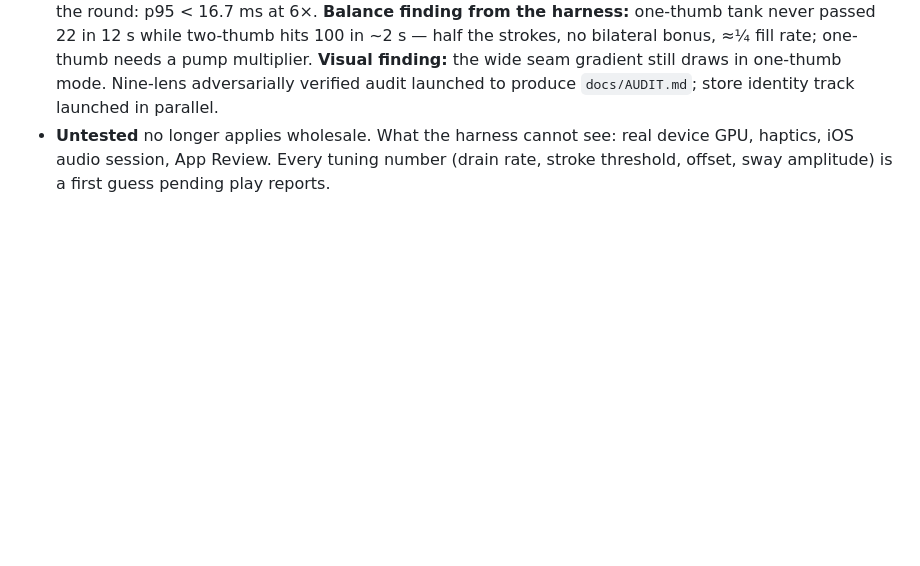
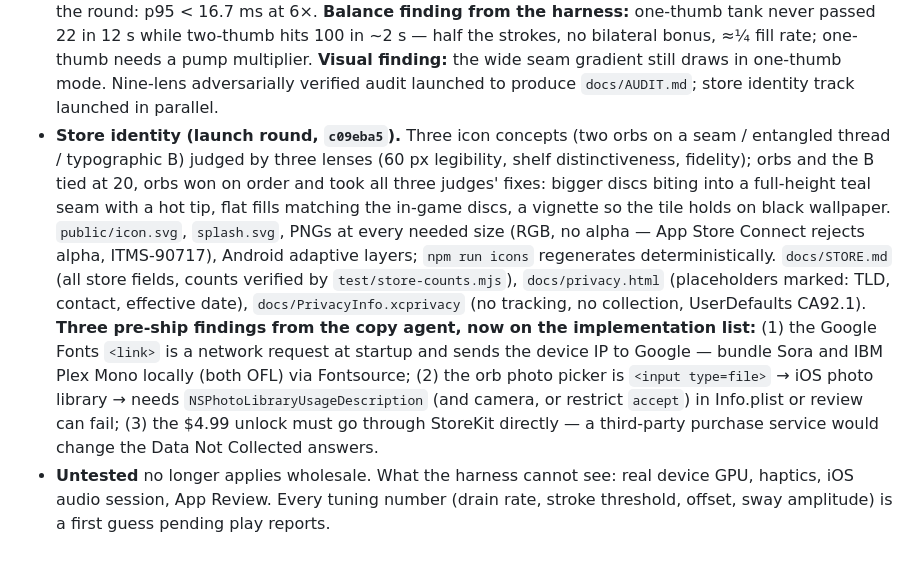
Before and after one commit to highwaylot/tempname, a Markdown page: docs/DECISIONS.md, the part around the change. Drawn GitHub-style; blank space fills up the shorter version.

Commit message:
Log store identity outcome and the three pre-ship findings
Co-Authored-By: Claude Fable 5.1 <noreply@anthropic.com>
Claude-Session: https://claude.ai/code/session_015njsrB9x94TyMUHLzJa6t4

```diff
--- a/docs/DECISIONS.md
+++ b/docs/DECISIONS.md
@@ -31,4 +31,5 @@ Live prototype: https://claude.ai/artifact/CWf9vb1oyPNrheKD119Fh5
 - **Desktop port via one-thumb (v18).** User's observation: one-thumb is the mouse game. It is also the *only* desktop game — one mouse is one pointer, so two-thumb cannot start there, and a desktop visitor on the old default clicked into nothing. Now: first visit on a mouse device (`hover:hover`, `pointer:fine`, no touch) defaults to one thumb, never overriding a saved choice. Mouse is **sticky** — one click starts, the orb follows with no button held, only leaving the field lets go, and re-entering mid-run re-acquires without a click. A press on an already-bound pointer after death restarts (so click-to-restart works with a sticky mouse); the move-to-restart from v17 is touch-only so a mouse twitch doesn't skip the death screen. OS cursor hidden over the field during a run. On windows ≥700 px the app is a centred 520 px column — a monitor-wide lane is a different, easier game. CTA copy reads "click to start" / "click to run again" on mouse devices; the two-thumb picker gets a "needs a touchscreen" tooltip there.
 - **Launch, price, and the Jev method (2026-09-23).** Domain `belltheory` bought. Competitive scan: two-thumb space is 2 Cars clones (free + ads, bare) plus Ambidextro (platformer); Duet is the aesthetic neighbour on one input; fidget apps own native haptics. No "Bell Theory" app found; trademark unchecked. **Path to store:** Capacitor wrap — also delivers Core Haptics and an AVAudioSession that ignores the silent switch, i.e. it fixes the two known gaps at once; 2–4 weeks to first approval; guideline 4.2 is the review risk. **Price:** $4.99 is right, paid-upfront is wrong for an unknown — free download + single $4.99 unlock, no ads, no consumables, consistent with the no-manipulation reward stance. **Method:** founder asked whether the project's judgment calls can be made outside the game, Jev-style (state + atomic typed questions → probabilities). Yes — decomposed into 14 questions in `scratchpad/jev-decision-spec.md` with Claude's estimates labeled as such; run it for real to replace them. Headline combination: wrapper is the launch, not optional; effort should skew ~2:1 toward discovery over code; do not spend more on the name until trademark is checked.
 - **The game is in the repo, and it has been run (2026-09-23, launch round).** Founder: "spend this round doing that [the wrap], hone and optimize, get the frames up, make it a fully fledged game." Repo restructured: `loom` moved to `legacy/loom` (git mv, reversible); root `package.json` is now bell-theory (Vite, Capacitor 8 deps, Playwright pinned to the installed Chromium build); prototype v18 staged at `prototype/bell-theory.html` with a standalone wrapper; decision log moved here, canonical from now on. **`test/harness.mjs`** — a 390×844 touch-emulated headless run with synthetic thumbs that weave and pump, auto-restart on death, console/in-game error capture, frame-time stats, and CPU throttling — is the first time the game has ever been executed by its author. First run: zero page errors, zero frame errors, both modes start/die/restart, pump reaches 100. **Baseline at 6× CPU throttle: two-thumb 28 fps avg, p50 34 ms, p95 55 ms, 309/580 frames over 33 ms; one-thumb 38 fps.** Perf target for the round: p95 < 16.7 ms at 6×. **Balance finding from the harness:** one-thumb tank never passed 22 in 12 s while two-thumb hits 100 in ~2 s — half the strokes, no bilateral bonus, ≈¼ fill rate; one-thumb needs a pump multiplier. **Visual finding:** the wide seam gradient still draws in one-thumb mode. Nine-lens adversarially verified audit launched to produce `docs/AUDIT.md`; store identity track launched in parallel.
+- **Store identity (launch round, `c09eba5`).** Three icon concepts (two orbs on a seam / entangled thread / typographic B) judged by three lenses (60 px legibility, shelf distinctiveness, fidelity); orbs and the B tied at 20, orbs won on order and took all three judges' fixes: bigger discs biting into a full-height teal seam with a hot tip, flat fills matching the in-game discs, a vignette so the tile holds on black wallpaper. `public/icon.svg`, `splash.svg`, PNGs at every needed size (RGB, no alpha — App Store Connect rejects alpha, ITMS-90717), Android adaptive layers; `npm run icons` regenerates deterministically. `docs/STORE.md` (all store fields, counts verified by `test/store-counts.mjs`), `docs/privacy.html` (placeholders marked: TLD, contact, effective date), `docs/PrivacyInfo.xcprivacy` (no tracking, no collection, UserDefaults CA92.1). **Three pre-ship findings from the copy agent, now on the implementation list:** (1) the Google Fonts `<link>` is a network request at startup and sends the device IP to Google — bundle Sora and IBM Plex Mono locally (both OFL) via Fontsource; (2) the orb photo picker is `<input type=file>` → iOS photo library → needs `NSPhotoLibraryUsageDescription` (and camera, or restrict `accept`) in Info.plist or review can fail; (3) the $4.99 unlock must go through StoreKit directly — a third-party purchase service would change the Data Not Collected answers.
 - **Untested** no longer applies wholesale. What the harness cannot see: real device GPU, haptics, iOS audio session, App Review. Every tuning number (drain rate, stroke threshold, offset, sway amplitude) is a first guess pending play reports.
```
